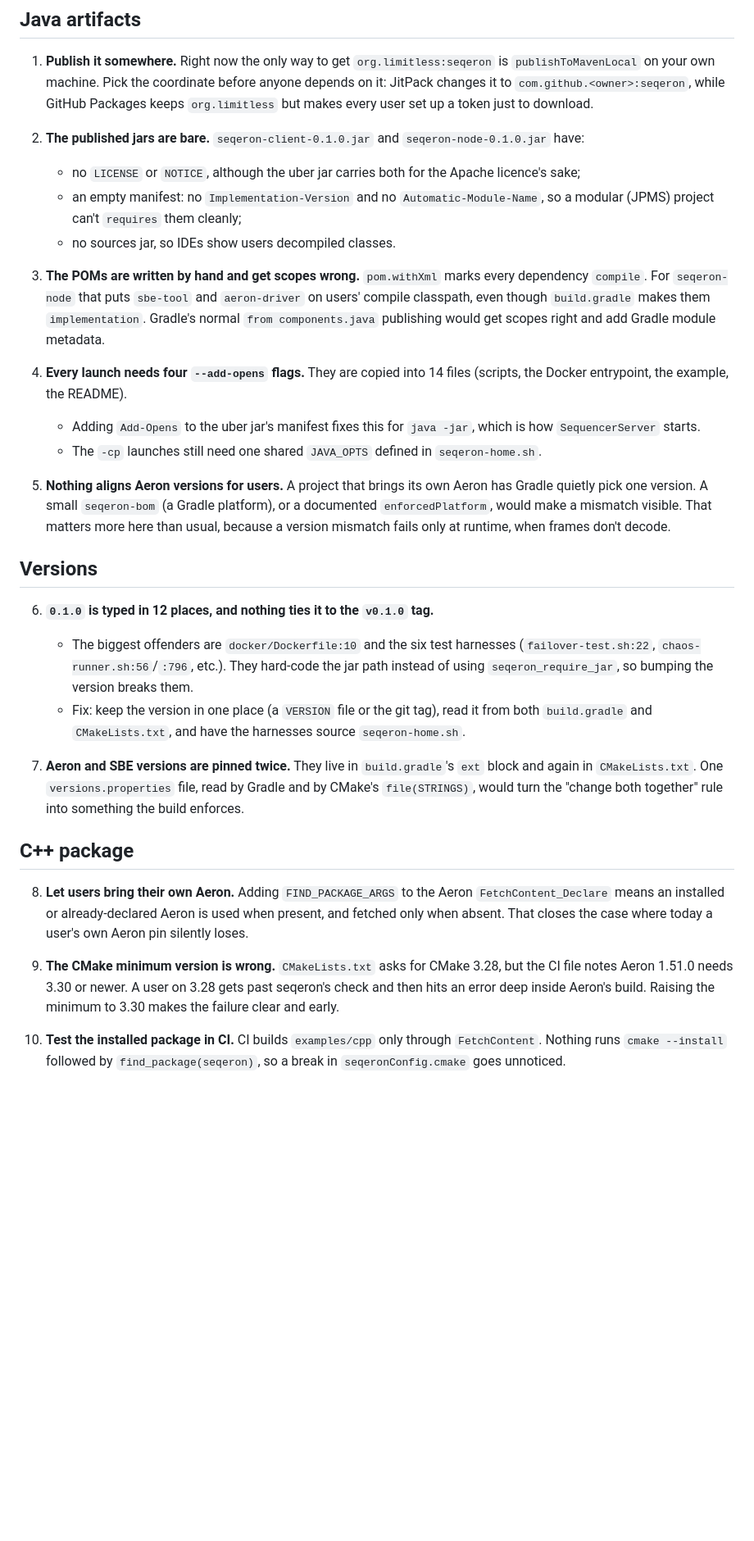
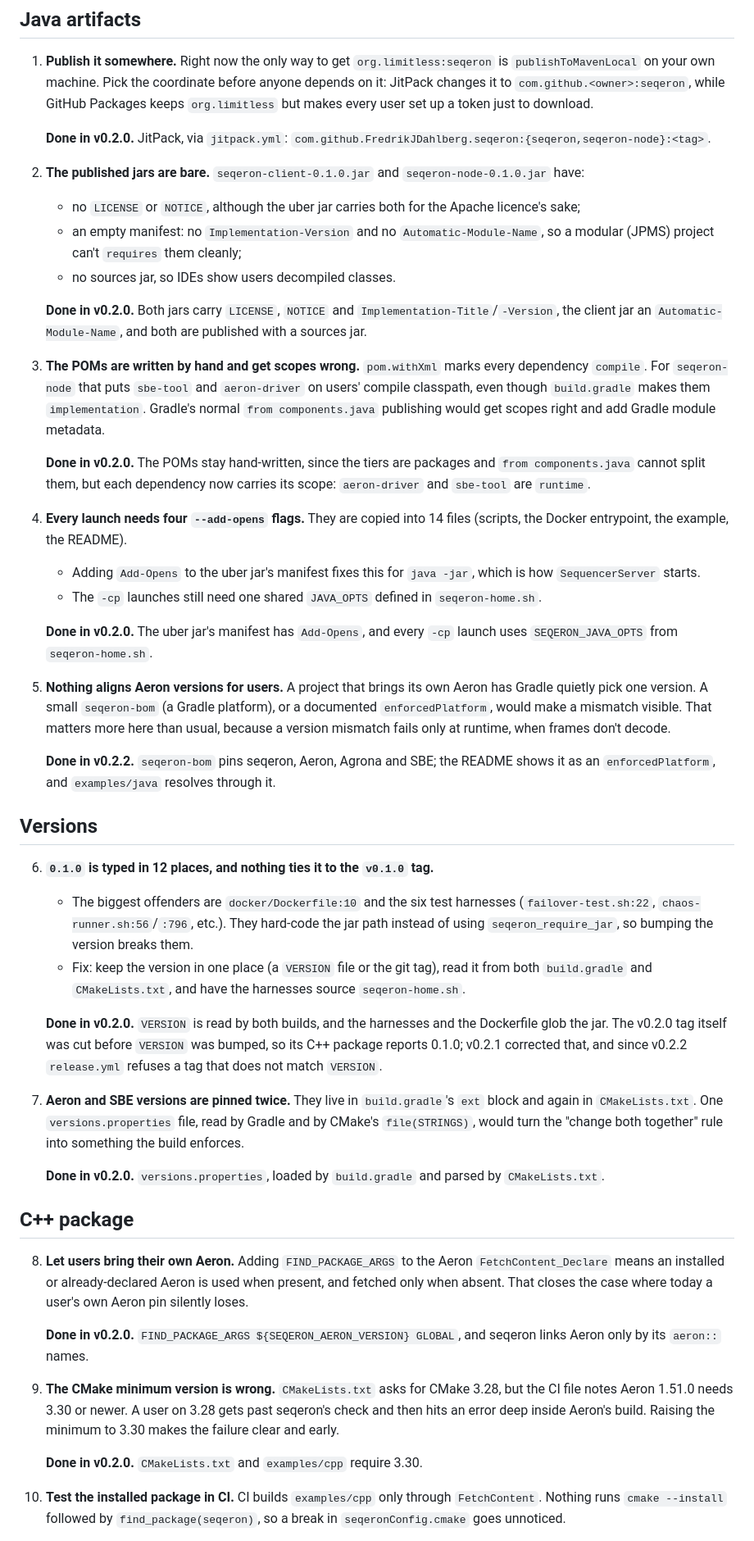
Before and after one commit to FredrikJDahlberg/seqeron, a Markdown page: doc/package.md, the part around one of its changes. Shown at 82% size. GitHub-like rendering; blank space fills up the shorter version.

```diff
--- a/doc/package.md
+++ b/doc/package.md
@@ -11,16 +11,24 @@ places. Checked against the built client, node and uber jars and the generated P
    depends on it: JitPack changes it to `com.github.<owner>:seqeron`, while GitHub Packages keeps
    `org.limitless` but makes every user set up a token just to download.
 
+   **Done in v0.2.0.** JitPack, via `jitpack.yml`: `com.github.FredrikJDahlberg.seqeron:{seqeron,seqeron-node}:<tag>`.
+
 2. **The published jars are bare.** `seqeron-client-0.1.0.jar` and `seqeron-node-0.1.0.jar` have:
    - no `LICENSE` or `NOTICE`, although the uber jar carries both for the Apache licence's sake;
    - an empty manifest: no `Implementation-Version` and no `Automatic-Module-Name`, so a modular (JPMS)
      project can't `requires` them cleanly;
    - no sources jar, so IDEs show users decompiled classes.
 
+   **Done in v0.2.0.** Both jars carry `LICENSE`, `NOTICE` and `Implementation-Title`/`-Version`, the client
+   jar an `Automatic-Module-Name`, and both are published with a sources jar.
+
 3. **The POMs are written by hand and get scopes wrong.** `pom.withXml` marks every dependency `compile`.
    For `seqeron-node` that puts `sbe-tool` and `aeron-driver` on users' compile classpath, even though
    `build.gradle` makes them `implementation`. Gradle's normal `from components.java` publishing would get
    scopes right and add Gradle module metadata.
+
+   **Done in v0.2.0.** The POMs stay hand-written, since the tiers are packages and `from components.java`
+   cannot split them, but each dependency now carries its scope: `aeron-driver` and `sbe-tool` are `runtime`.
 
 4. **Every launch needs four `--add-opens` flags.** They are copied into 14 files (scripts, the Docker
    entrypoint, the example, the README).
@@ -28,10 +36,16 @@ places. Checked against the built client, node and uber jars and the generated P
      `SequencerServer` starts.
    - The `-cp` launches still need one shared `JAVA_OPTS` defined in `seqeron-home.sh`.
 
+   **Done in v0.2.0.** The uber jar's manifest has `Add-Opens`, and every `-cp` launch uses
+   `SEQERON_JAVA_OPTS` from `seqeron-home.sh`.
+
 5. **Nothing aligns Aeron versions for users.** A project that brings its own Aeron has Gradle quietly
    pick one version. A small `seqeron-bom` (a Gradle platform), or a documented `enforcedPlatform`, would
    make a mismatch visible. That matters more here than usual, because a version mismatch fails only at
    runtime, when frames don't decode.
+
+   **Done in v0.2.2.** `seqeron-bom` pins seqeron, Aeron, Agrona and SBE; the README shows it as an
+   `enforcedPlatform`, and `examples/java` resolves through it.
 
 ## Versions
 
@@ -42,9 +56,15 @@ places. Checked against the built client, node and uber jars and the generated P
    - Fix: keep the version in one place (a `VERSION` file or the git tag), read it from both
      `build.gradle` and `CMakeLists.txt`, and have the harnesses source `seqeron-home.sh`.
 
+   **Done in v0.2.0.** `VERSION` is read by both builds, and the harnesses and the Dockerfile glob the jar.
+   The v0.2.0 tag itself was cut before `VERSION` was bumped, so its C++ package reports 0.1.0; v0.2.1
+   corrected that, and since v0.2.2 `release.yml` refuses a tag that does not match `VERSION`.
+
 7. **Aeron and SBE versions are pinned twice.** They live in `build.gradle`'s `ext` block and again in
    `CMakeLists.txt`. One `versions.properties` file, read by Gradle and by CMake's `file(STRINGS)`, would
    turn the "change both together" rule into something the build enforces.
+
+   **Done in v0.2.0.** `versions.properties`, loaded by `build.gradle` and parsed by `CMakeLists.txt`.
 
 ## C++ package
 
@@ -52,10 +72,15 @@ places. Checked against the built client, node and uber jars and the generated P
    means an installed or already-declared Aeron is used when present, and fetched only when absent. That
    closes the case where today a user's own Aeron pin silently loses.
 
+   **Done in v0.2.0.** `FIND_PACKAGE_ARGS ${SEQERON_AERON_VERSION} GLOBAL`, and seqeron links Aeron only by
+   its `aeron::` names.
+
 9. **The CMake minimum version is wrong.** `CMakeLists.txt` asks for CMake 3.28, but the CI file notes
    Aeron 1.51.0 needs 3.30 or newer. A user on 3.28 gets past seqeron's check and then hits an error deep
    inside Aeron's build. Raising the minimum to 3.30 makes the failure clear and early.
 
+   **Done in v0.2.0.** `CMakeLists.txt` and `examples/cpp` require 3.30.
+
 10. **Test the installed package in CI.** CI builds `examples/cpp` only through `FetchContent`. Nothing
     runs `cmake --install` followed by `find_package(seqeron)`, so a break in `seqeronConfig.cmake` goes
     unnoticed.
```
Also changed, not shown: other parts of doc/package.md (+16 -0 lines), README.md (+15 -0 lines).
